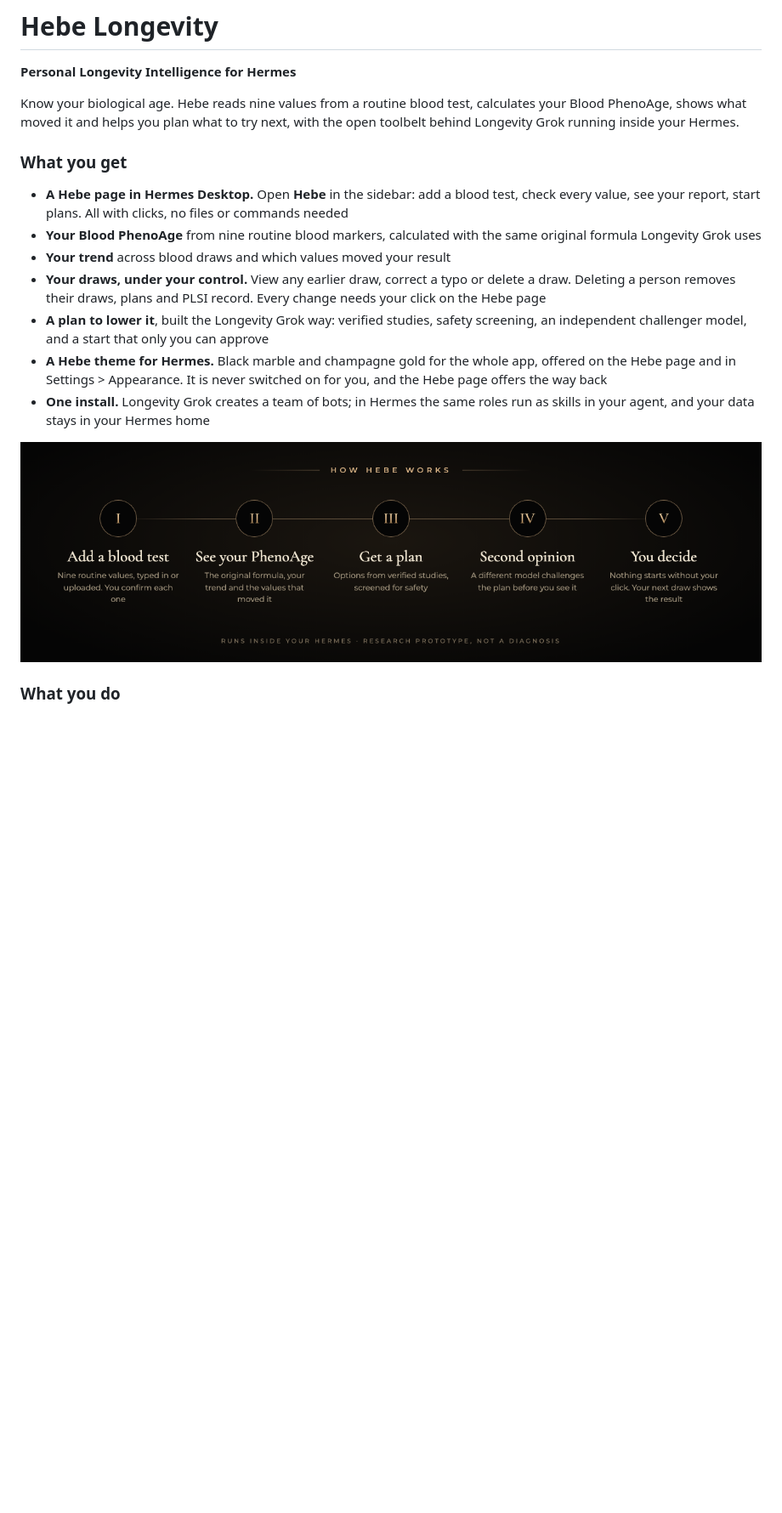
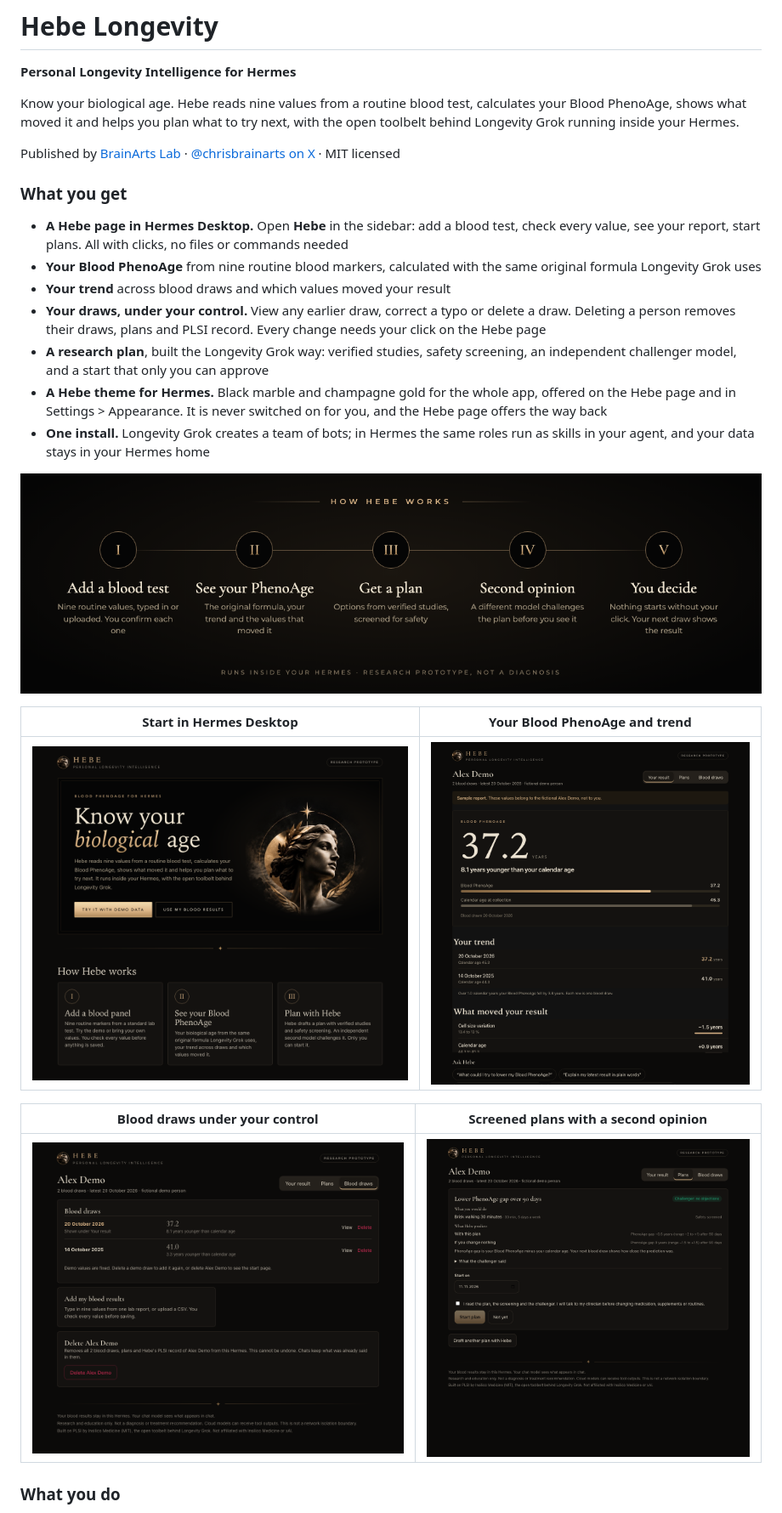
Before and after one commit to brainarts-lab/hebe-longevity, a Markdown page: README.md, the part around one of its changes. Shown at 85% size. GitHub-like rendering; pictures changed too: assets/screens/01-welcome.png (added), assets/screens/02-report.png (added), assets/screens/03-draws.png (added); blank space fills up the shorter version.

Commit message:
Release v0.7.1: bounded dependencies, catalog screenshots and README polish

```diff
--- a/README.md
+++ b/README.md
@@ -6,17 +6,27 @@
 
 Know your biological age. Hebe reads nine values from a routine blood test, calculates your Blood PhenoAge, shows what moved it and helps you plan what to try next, with the open toolbelt behind Longevity Grok running inside your Hermes.
 
+Published by [BrainArts Lab](https://github.com/brainarts-lab) · [@chrisbrainarts on X](https://x.com/chrisbrainarts) · MIT licensed
+
 ### What you get
 
 - **A Hebe page in Hermes Desktop.** Open **Hebe** in the sidebar: add a blood test, check every value, see your report, start plans. All with clicks, no files or commands needed
 - **Your Blood PhenoAge** from nine routine blood markers, calculated with the same original formula Longevity Grok uses
 - **Your trend** across blood draws and which values moved your result
 - **Your draws, under your control.** View any earlier draw, correct a typo or delete a draw. Deleting a person removes their draws, plans and PLSI record. Every change needs your click on the Hebe page
-- **A plan to lower it**, built the Longevity Grok way: verified studies, safety screening, an independent challenger model, and a start that only you can approve
+- **A research plan**, built the Longevity Grok way: verified studies, safety screening, an independent challenger model, and a start that only you can approve
 - **A Hebe theme for Hermes.** Black marble and champagne gold for the whole app, offered on the Hebe page and in Settings > Appearance. It is never switched on for you, and the Hebe page offers the way back
 - **One install.** Longevity Grok creates a team of bots; in Hermes the same roles run as skills in your agent, and your data stays in your Hermes home
 
-<p align="center"><img src="assets/hebe-flow.png" alt="How Hebe works: add a blood test, see your Blood PhenoAge, get a plan, second opinion, you decide" width="100%"></p>
+![How Hebe works: add a blood test, see your Blood PhenoAge, get a plan, second opinion, you decide](assets/hebe-flow.png)
+
+| Start in Hermes Desktop | Your Blood PhenoAge and trend |
+| --- | --- |
+| ![Hebe welcome screen in Hermes Desktop](assets/screens/01-welcome.png) | ![Blood PhenoAge report with trend and formula drivers](assets/screens/02-report.png) |
+
+| Blood draws under your control | Screened plans with a second opinion |
+| --- | --- |
+| ![Blood draws tab with view, correction and delete controls](assets/screens/03-draws.png) | ![Plans tab with safety screening, challenger verdict and user start confirmation](assets/screens/04-plans.png) |
 
 ### What you do
 
```
Also changed, not shown: other parts of README.md (+6 -6 lines), 2 other files.
